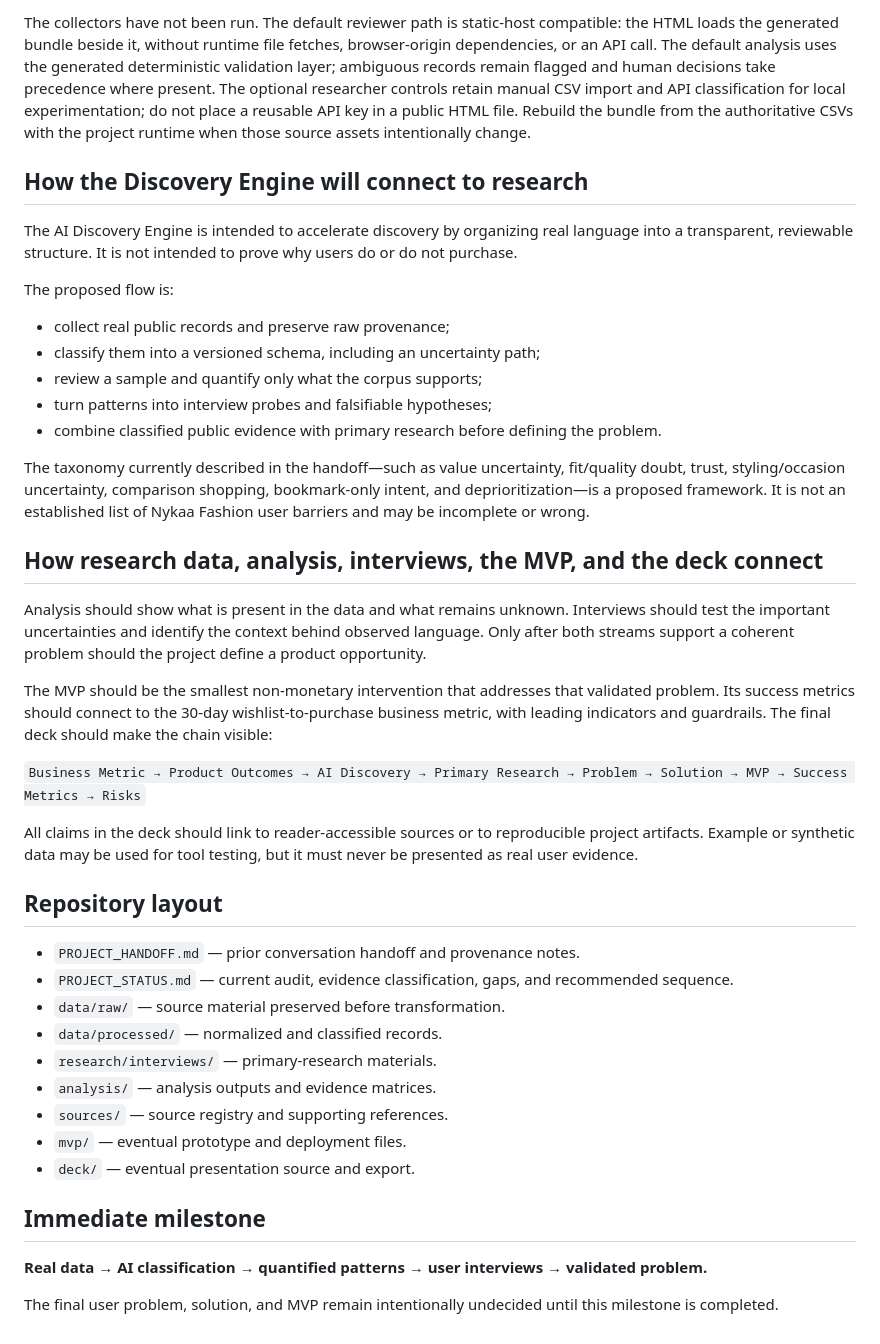
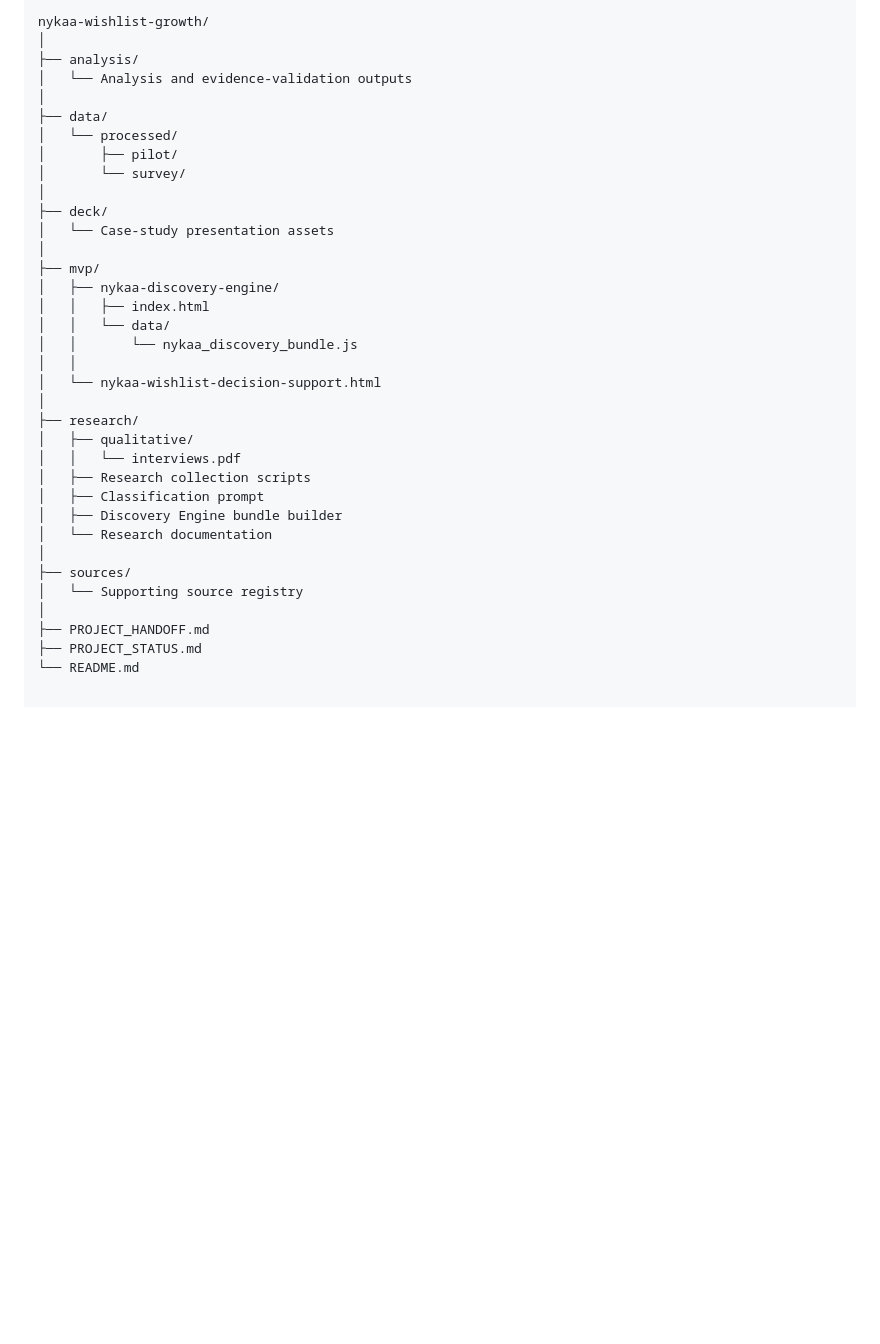
Before and after one commit to Prince12849/nykaa-wishlist-growth, a Markdown page: README.md, the part around one of its changes. GitHub-like rendering; blank space fills up the shorter version.

```diff
--- a/README.md
+++ b/README.md
@@ -68,44 +65,36 @@ Success metrics, guardrails, risks, and final deck in deck/
 
-The collectors have not been run. The default reviewer path is static-host compatible: the HTML loads the generated bundle beside it, without runtime file fetches, browser-origin dependencies, or an API call. The default analysis uses the generated deterministic validation layer; ambiguous records remain flagged and human decisions take precedence where present. The optional researcher controls retain manual CSV import and API classification for local experimentation; do not place a reusable API key in a public HTML file. Rebuild the bundle from the authoritative CSVs with the project runtime when those source assets intentionally change.
-
-## How the Discovery Engine will connect to research
-
-The AI Discovery Engine is intended to accelerate discovery by organizing real language into a transparent, reviewable structure. It is not intended to prove why users do or do not purchase.
-
-The proposed flow is:
-
-- collect real public records and preserve raw provenance;
-- classify them into a versioned schema, including an uncertainty path;
-- review a sample and quantify only what the corpus supports;
-- turn patterns into interview probes and falsifiable hypotheses;
-- combine classified public evidence with primary research before defining the problem.
-
-The taxonomy currently described in the handoff—such as value uncertainty, fit/quality doubt, trust, styling/occasion uncertainty, comparison shopping, bookmark-only intent, and deprioritization—is a proposed framework. It is not an established list of Nykaa Fashion user barriers and may be incomplete or wrong.
-
-## How research data, analysis, interviews, the MVP, and the deck connect
-
-Analysis should show what is present in the data and what remains unknown. Interviews should test the important uncertainties and identify the context behind observed language. Only after both streams support a coherent problem should the project define a product opportunity.
-
-The MVP should be the smallest non-monetary intervention that addresses that validated problem. Its success metrics should connect to the 30-day wishlist-to-purchase business metric, with leading indicators and guardrails. The final deck should make the chain visible:
-
-`Business Metric → Product Outcomes → AI Discovery → Primary Research → Problem → Solution → MVP → Success Metrics → Risks`
-
-All claims in the deck should link to reader-accessible sources or to reproducible project artifacts. Example or synthetic data may be used for tool testing, but it must never be presented as real user evidence.
-
-## Repository layout
-
-- `PROJECT_HANDOFF.md` — prior conversation handoff and provenance notes.
-- `PROJECT_STATUS.md` — current audit, evidence classification, gaps, and recommended sequence.
-- `data/raw/` — source material preserved before transformation.
-- `data/processed/` — normalized and classified records.
-- `research/interviews/` — primary-research materials.
-- `analysis/` — analysis outputs and evidence matrices.
-- `sources/` — source registry and supporting references.
-- `mvp/` — eventual prototype and deployment files.
-- `deck/` — eventual presentation source and export.
-
-## Immediate milestone
-
-**Real data → AI classification → quantified patterns → user interviews → validated problem.**
-
-The final user problem, solution, and MVP remain intentionally undecided until this milestone is completed.
+nykaa-wishlist-growth/
+│
+├── analysis/
+│   └── Analysis and evidence-validation outputs
+│
+├── data/
+│   └── processed/
+│       ├── pilot/
+│       └── survey/
+│
+├── deck/
+│   └── Case-study presentation assets
+│
+├── mvp/
+│   ├── nykaa-discovery-engine/
+│   │   ├── index.html
+│   │   └── data/
+│   │       └── nykaa_discovery_bundle.js
+│   │
+│   └── nykaa-wishlist-decision-support.html
+│
+├── research/
+│   ├── qualitative/
+│   │   └── interviews.pdf
+│   ├── Research collection scripts
+│   ├── Classification prompt
+│   ├── Discovery Engine bundle builder
+│   └── Research documentation
+│
+├── sources/
+│   └── Supporting source registry
+│
+├── PROJECT_HANDOFF.md
+├── PROJECT_STATUS.md
+└── README.md
```
Also changed, not shown: other parts of README.md (+47 -50 lines).
